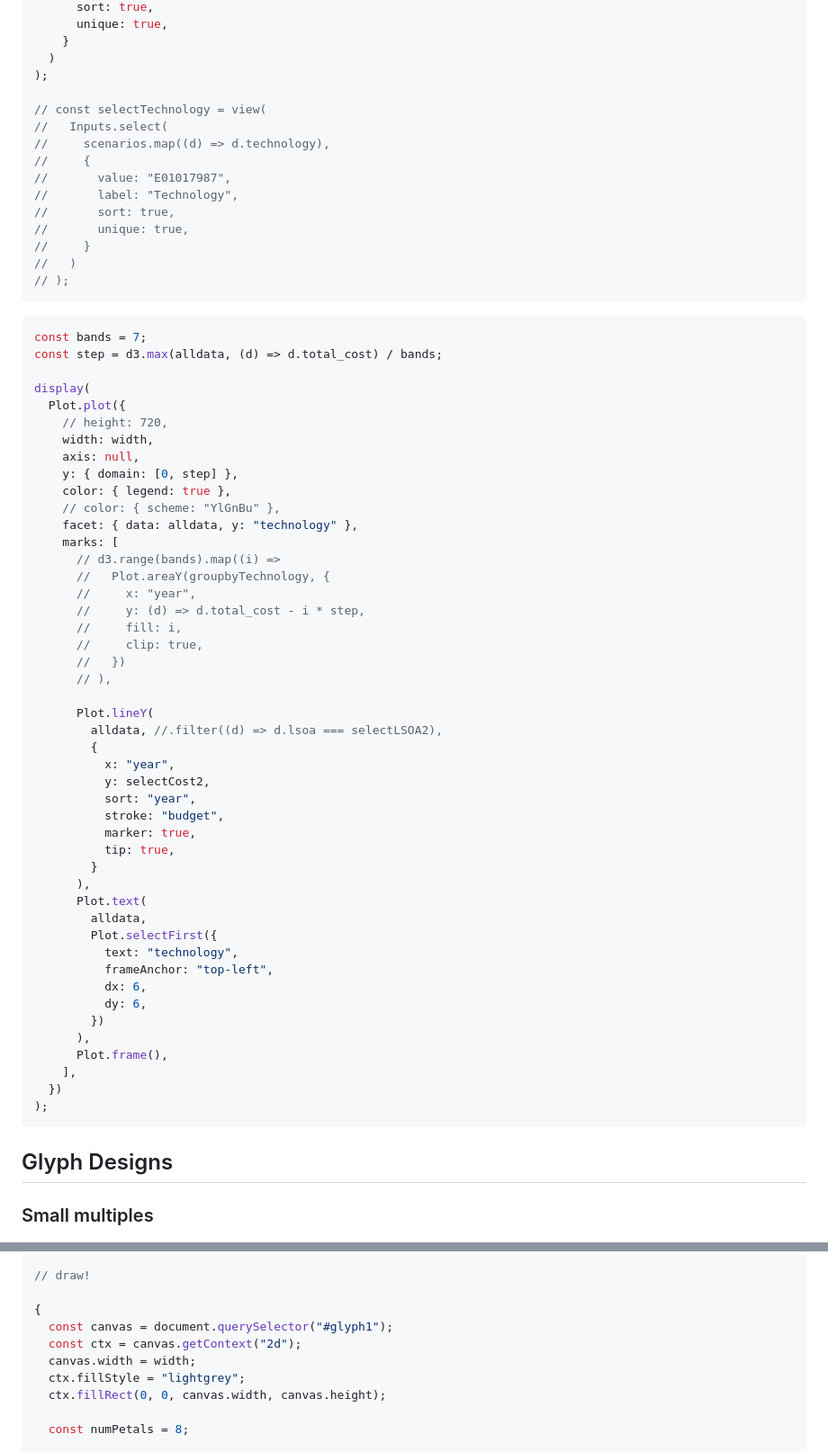
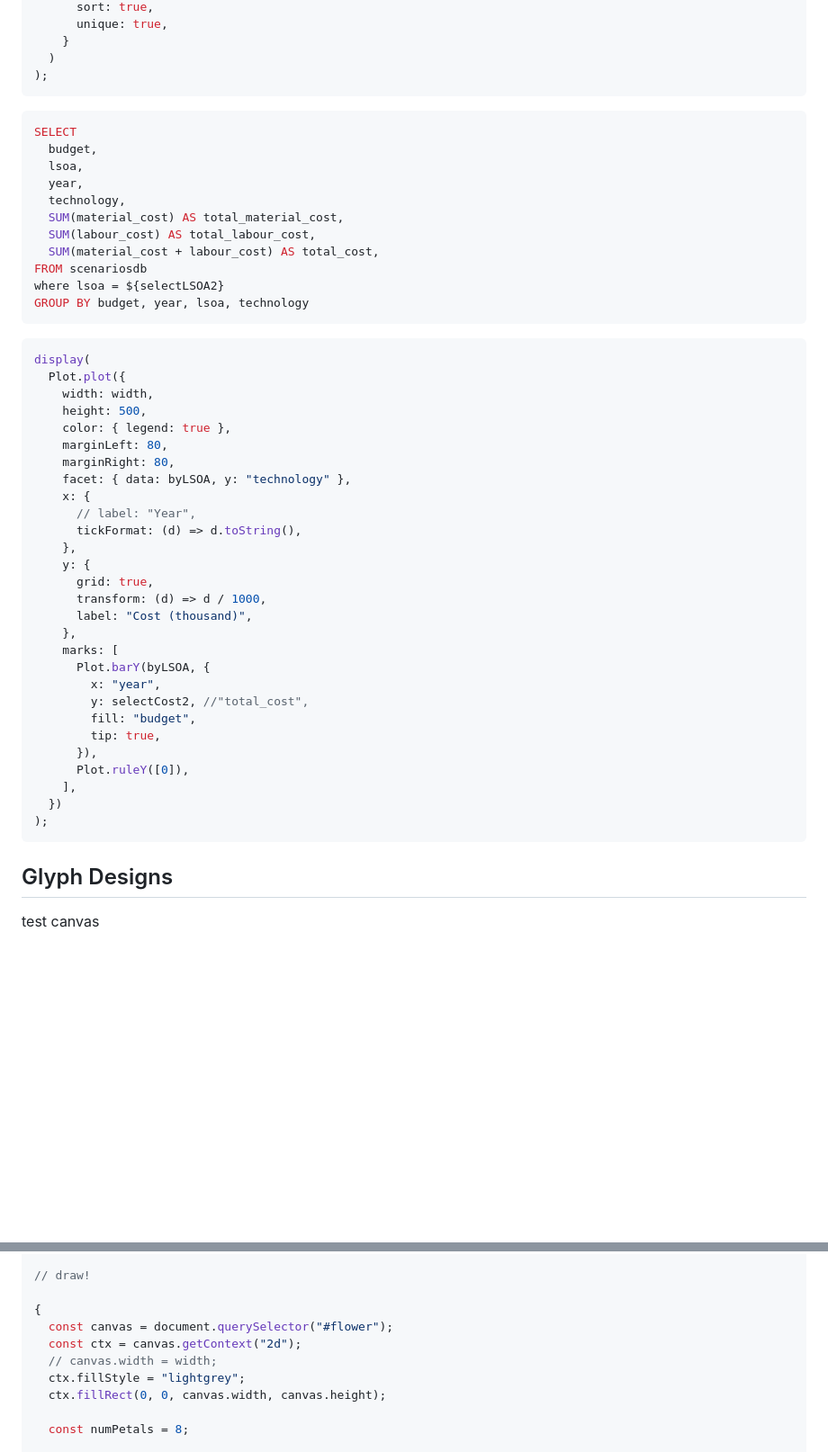
Before and after one commit to danylaksono/multivariate-timeseries, a Markdown page: docs/data_exploration.md, 2 parts joined by grey strips. Shown at 90% size. Drawn GitHub-style; blank space fills up the shorter version.

Commit message:
glyphs scaffoldings

````diff
--- a/docs/data_exploration.md
+++ b/docs/data_exploration.md
@@ -307,64 +136,48 @@ const selectLSOA2 = view(
     }
   )
 );
+```
 
-// const selectTechnology = view(
-//   Inputs.select(
-//     scenarios.map((d) => d.technology),
-//     {
-//       value: "E01017987",
-//       label: "Technology",
-//       sort: true,
-//       unique: true,
-//     }
-//   )
-// );
+```sql id=byLSOA
+SELECT
+  budget,
+  lsoa,
+  year,
+  technology,
+  SUM(material_cost) AS total_material_cost,
+  SUM(labour_cost) AS total_labour_cost,
+  SUM(material_cost + labour_cost) AS total_cost,
+FROM scenariosdb
+where lsoa = ${selectLSOA2}
+GROUP BY budget, year, lsoa, technology
 ```
 
 ```js
-const bands = 7;
-const step = d3.max(alldata, (d) => d.total_cost) / bands;
-
 display(
   Plot.plot({
-    // height: 720,
     width: width,
-    axis: null,
-    y: { domain: [0, step] },
+    height: 500,
     color: { legend: true },
-    // color: { scheme: "YlGnBu" },
-    facet: { data: alldata, y: "technology" },
+    marginLeft: 80,
+    marginRight: 80,
+    facet: { data: byLSOA, y: "technology" },
+    x: {
+      // label: "Year",
+      tickFormat: (d) => d.toString(),
+    },
+    y: {
+      grid: true,
+      transform: (d) => d / 1000,
+      label: "Cost (thousand)",
+    },
     marks: [
-      // d3.range(bands).map((i) =>
-      //   Plot.areaY(groupbyTechnology, {
-      //     x: "year",
-      //     y: (d) => d.total_cost - i * step,
-      //     fill: i,
-      //     clip: true,
-      //   })
-      // ),
-
-      Plot.lineY(
-        alldata, //.filter((d) => d.lsoa === selectLSOA2),
-        {
-          x: "year",
-          y: selectCost2,
-          sort: "year",
-          stroke: "budget",
-          marker: true,
-          tip: true,
-        }
-      ),
-      Plot.text(
-        alldata,
-        Plot.selectFirst({
-          text: "technology",
-          frameAnchor: "top-left",
-          dx: 6,
-          dy: 6,
-        })
-      ),
-      Plot.frame(),
+      Plot.barY(byLSOA, {
+        x: "year",
+        y: selectCost2, //"total_cost",
+        fill: "budget",
+        tip: true,
+      }),
+      Plot.ruleY([0]),
     ],
   })
 );
@@ -372,6 +185,6 @@ display(
 
 ## Glyph Designs
 
-### Small multiples
+test canvas
 
 <figure style="max-width: 100%;">
@@ -421,9 +234,9 @@ function drawCascadingPetal(ctx, length, angle, color1, color2) {
 // draw!
 
 {
-  const canvas = document.querySelector("#glyph1");
+  const canvas = document.querySelector("#flower");
   const ctx = canvas.getContext("2d");
-  canvas.width = width;
+  // canvas.width = width;
   ctx.fillStyle = "lightgrey";
   ctx.fillRect(0, 0, canvas.width, canvas.height);
 
````
Also changed, not shown: other parts of docs/data_exploration.md (+106 -173 lines).
